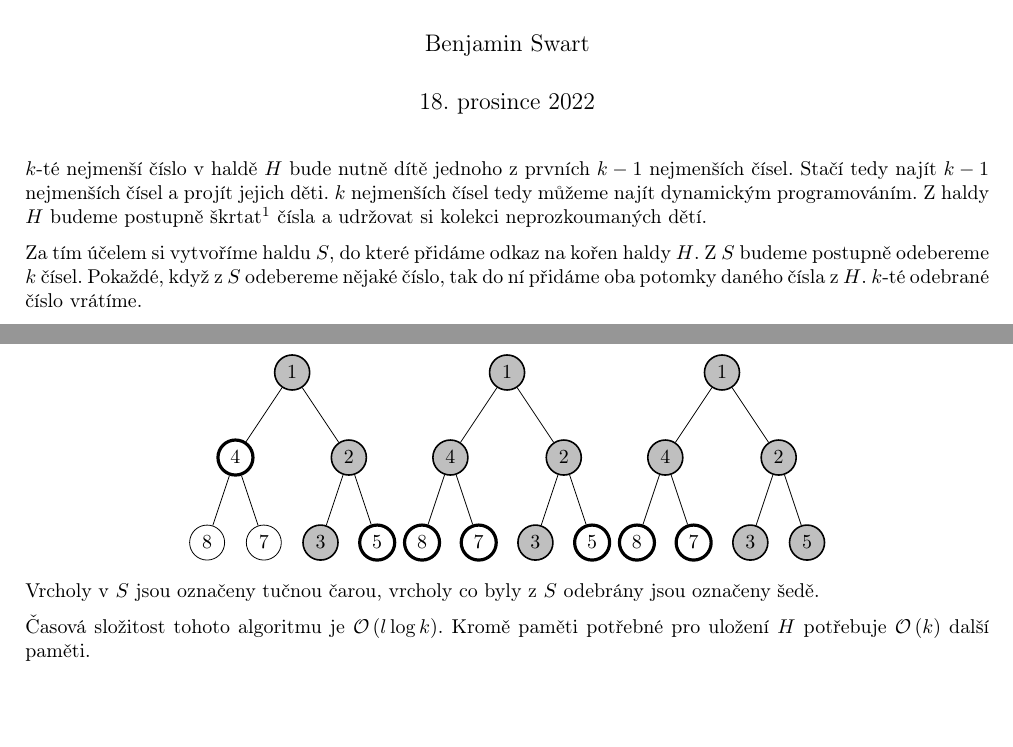
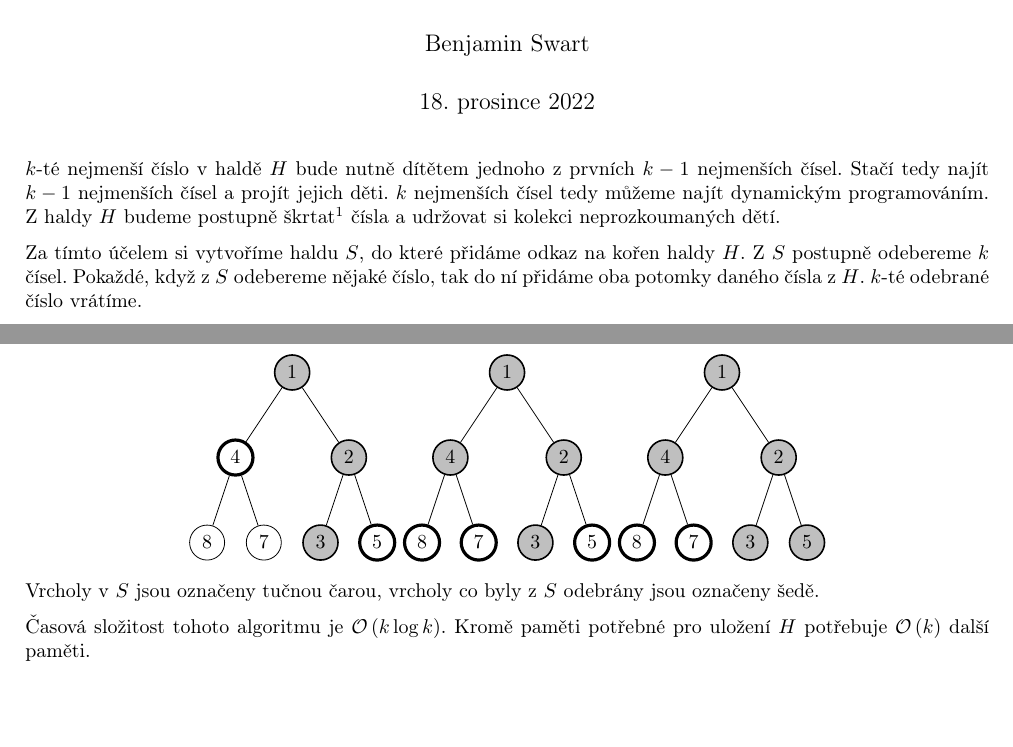
Before and after one commit to SvizelPritula/ksp, a LaTeX document (35/2/heap/text.tex): two parts of the page, joined at a grey line, cut so that both start at the same text. Compiled offline with pdfLaTeX.

Commit message:
[35-2-2] Fix grammar mistakes

```diff
--- a/35/2/heap/text.tex
+++ b/35/2/heap/text.tex
@@ -19,16 +19,14 @@
 \title{35-2-2 Zápisky z přednášky}
 \author{Benjamin Swart}
 
-\pagenumbering{gobble}
-
 \begin{document}
 \maketitle
 
-$k$-té nejmenší číslo v haldě $H$ bude nutně dítě jednoho z prvních $k-1$ nejmenších čísel. Stačí tedy najít $k-1$ nejmenších čísel a projít jejich děti. $k$ nejmenších čísel tedy můžeme najít dynamickým programováním. Z haldy $H$ budeme postupně škrtat\footnote{Algoritmus na odebírání z haldy pochopitelně používat nebudeme. Škrtání bude pouze pomyslné.} čísla a udržovat si kolekci neprozkoumaných dětí.
+$k$-té nejmenší číslo v haldě $H$ bude nutně dítětem jednoho z prvních $k-1$ nejmenších čísel. Stačí tedy najít $k-1$ nejmenších čísel a projít jejich děti. $k$ nejmenších čísel tedy můžeme najít dynamickým programováním. Z haldy $H$ budeme postupně škrtat\footnote{Algoritmus na odebírání z haldy pochopitelně používat nebudeme. Škrtání bude pouze pomyslné.} čísla a udržovat si kolekci neprozkoumaných dětí.
 
-Za tím účelem si vytvoříme haldu $S$, do které přidáme odkaz na kořen haldy $H$. Z $S$ budeme postupně odebereme $k$ čísel. Pokaždé, když z $S$ odebereme nějaké číslo, tak do ní přidáme oba potomky daného čísla z $H$. $k$-té odebrané číslo vrátíme.
+Za tímto účelem si vytvoříme haldu $S$, do které přidáme odkaz na kořen haldy $H$. Z $S$ postupně odebereme $k$ čísel. Pokaždé, když z $S$ odebereme nějaké číslo, tak do ní přidáme oba potomky daného čísla z $H$. $k$-té odebrané číslo vrátíme.
 
-Takto může vypadat průběh algoritmu pro $k=5$:
+Takto může vypadat průběh algoritmu pro $k = 5$:
 
 \begin{center}
     \begin{tikzpicture}
@@ -186,6 +184,6 @@ Takto může vypadat průběh algoritmu pro $k=5$:
 
 Vrcholy v $S$ jsou označeny tučnou čarou, vrcholy co byly z $S$ odebrány jsou označeny šedě.
 
-Časová složitost tohoto algoritmu je $\mathcal{O}\left(l \log{k}\right)$. Kromě paměti potřebné pro uložení $H$ potřebuje $\mathcal{O}\left(k\right)$ další paměti.
+Časová složitost tohoto algoritmu je $\mathcal{O}\left(k \log{k}\right)$. Kromě paměti potřebné pro uložení $H$ potřebuje $\mathcal{O}\left(k\right)$ další paměti.
 
 \end{document}
```
